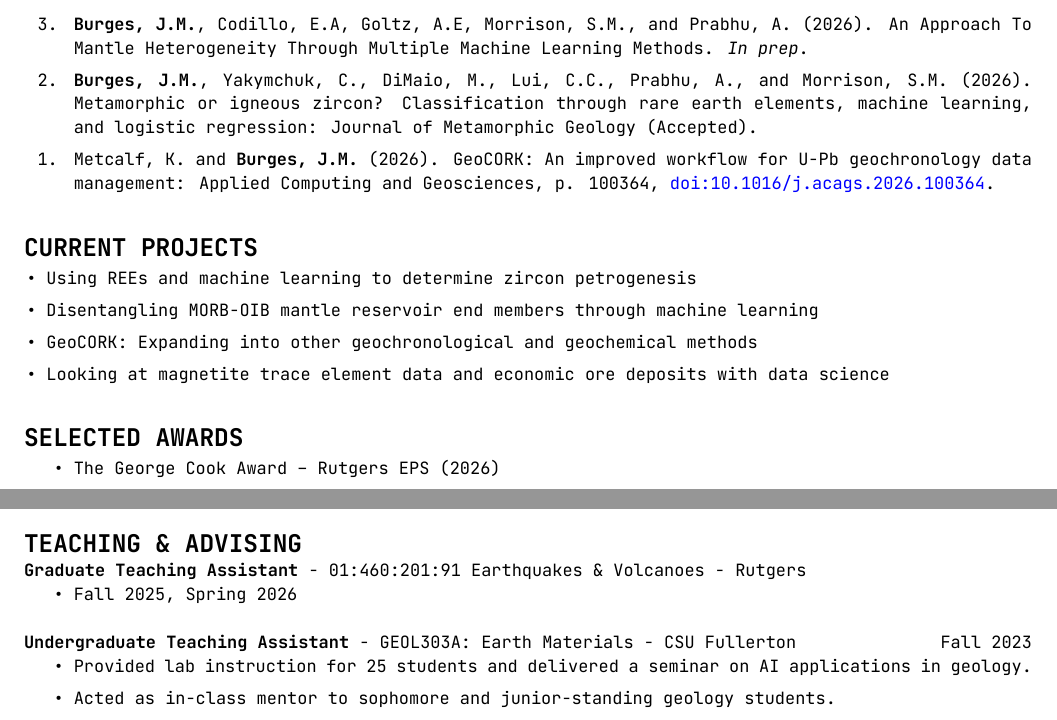
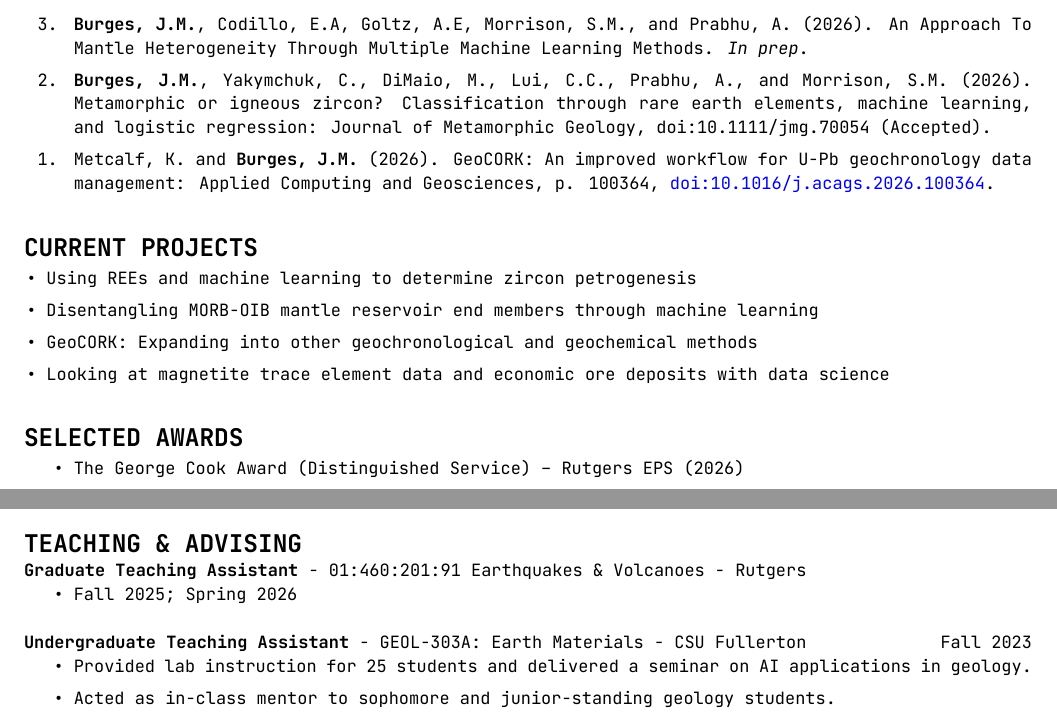
Before and after one commit to jarrod-burges/jarrod-burges.github.io, a LaTeX CV (burges_jarrod_cv.tex): two parts of pages 1 and 2 of 6, joined at a grey line, cut so that both start at the same text. Compiled offline with XeLaTeX.

Commit message:
Revise publication entries and award titles in CV
Updated publication details and formatting in the CV. Added DOIs for accepted papers and clarified award titles.

```diff
--- a/burges_jarrod_cv.tex
+++ b/burges_jarrod_cv.tex
@@ -121,7 +121,7 @@ Expected 2030 \> Ph.D. Earth and Planetary Sciences - Rutgers University -- New
 \reverselabel{3}
     \item \textbf{Burges, J.M.}, Codillo, E.A, Goltz, A.E, Morrison, S.M., and Prabhu, A. (2026). An Approach To Mantle Heterogeneity Through Multiple Machine Learning Methods. \textit {In prep}.
 
-    \item \textbf{Burges, J.M.}, Yakymchuk, C., DiMaio, M., Lui, C.C., Prabhu, A., and Morrison, S.M. (2026). Metamorphic or igneous zircon? Classification through rare earth elements, machine learning, and logistic regression: Journal of Metamorphic Geology (Accepted).
+    \item \textbf{Burges, J.M.}, Yakymchuk, C., DiMaio, M., Lui, C.C., Prabhu, A., and Morrison, S.M. (2026). Metamorphic or igneous zircon? Classification through rare earth elements, machine learning, and logistic regression: Journal of Metamorphic Geology, doi:10.1111/jmg.70054 (Accepted).
 
     \item Metcalf, K. and \textbf{Burges, J.M.} (2026). GeoCORK: An improved workflow for U-Pb geochronology data management: Applied Computing and Geosciences, p. 100364, \href{doi:10.1016/j.acags.2026.100364}{doi:10.1016/j.acags.2026.100364}.
 \end{enumerate}
@@ -152,7 +152,7 @@ Expected 2030 \> Ph.D. Earth and Planetary Sciences - Rutgers University -- New
 %–––––––––––––––––––––––––––––––––––––––
 \section{\Large{SELECTED AWARDS}}
 \begin{itemize}
-  \item The George Cook Award – Rutgers EPS (2026) % $1000
+  \item The George Cook Award (Distinguished Service) – Rutgers EPS (2026) % $1000
 
 \end{itemize}
 
@@ -220,10 +220,10 @@ Assisted four‑week expedition collecting structural data for creation of balan
 \section{\Large{TEACHING \& ADVISING}}
 \textbf{Graduate Teaching Assistant} - 01:460:201:91 Earthquakes \& Volcanoes - Rutgers
 \begin{itemize}
-    \item Fall 2025, Spring 2026
+    \item Fall 2025; Spring 2026
 \end{itemize}
 
-\textbf{Undergraduate Teaching Assistant} - GEOL303A: Earth Materials - CSU Fullerton \hfill Fall 2023
+\textbf{Undergraduate Teaching Assistant} - GEOL-303A: Earth Materials - CSU Fullerton \hfill Fall 2023
 \begin{itemize}
     \item Provided lab instruction for 25 students and delivered a seminar on AI applications in geology.
     \item Acted as in-class mentor to sophomore and junior-standing geology students.
```
Also changed, not shown: burges_jarrod_cv.tex (24 more changed lines).
